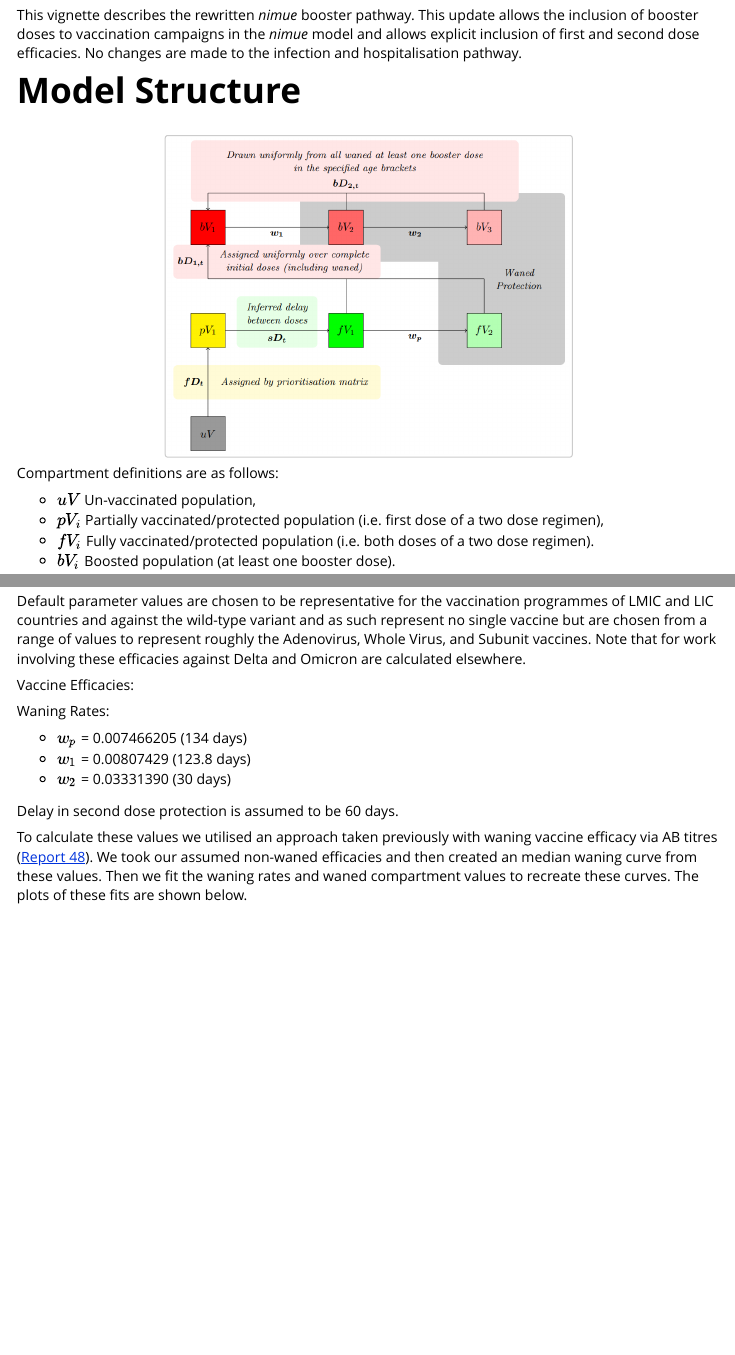
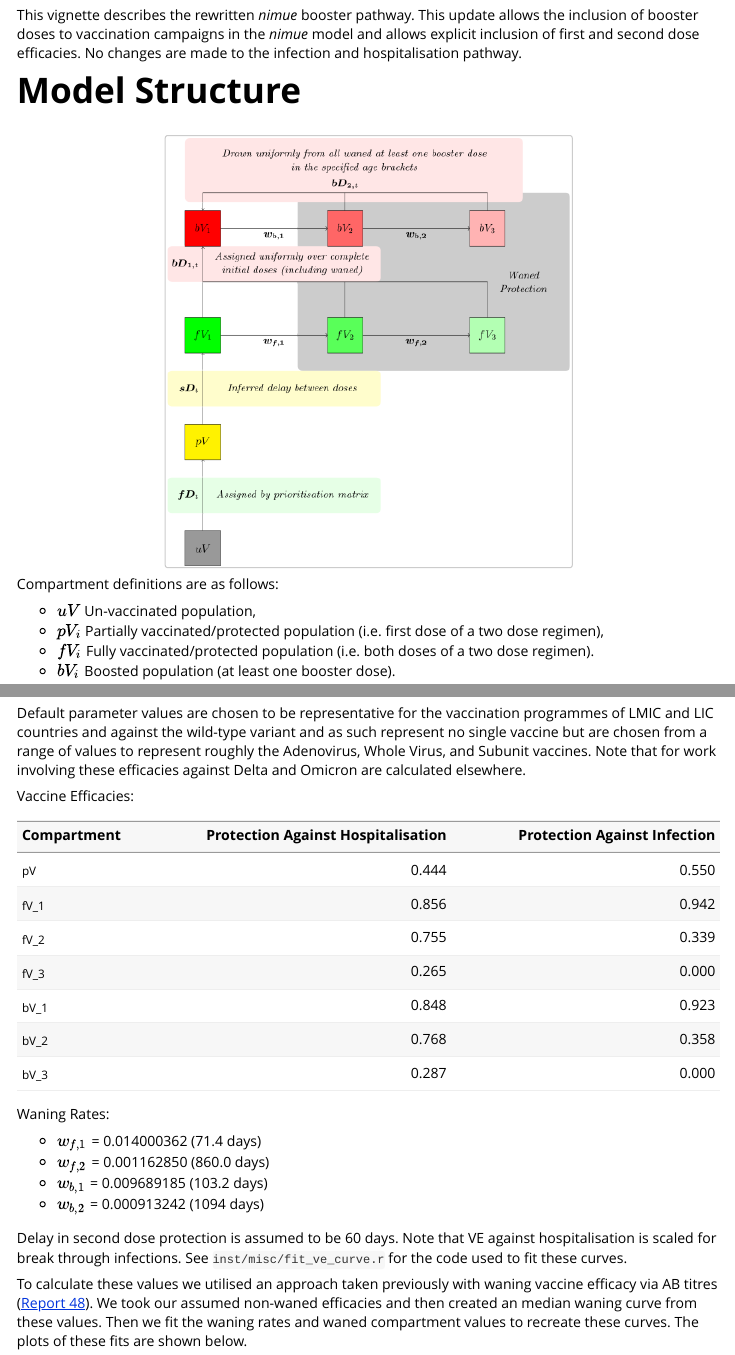
Before and after one commit to mrc-ide/squire.page, an R Markdown document (vignettes/booster_pathway.Rmd): the page in a window 1100 px wide, from 70 px down, and a second part further down, joined at a grey line. Rendered offline with R 4.5, knitr and Pandoc, with nearby package versions; some code elsewhere in the file could not run offline; long lines of code are wrapped.

Commit message:
Update documentation and default VEs

````diff
--- a/R/booster_model.R
+++ b/R/booster_model.R
@@ -251,12 +251,13 @@ durs_booster <- default_durs_booster()
 #' @noRd
 default_vaccine_pars_booster <- function() {
   #scale VE for breakthrough
-  d <- c(0.75, 0.9, 0.5, 0, 0.95, 0.14865027, 0.02109197)
-  i <- c(0.55, 0.75, 0, 0, 0.8, 0.1285048, 0)
-  d <- (d - i)/(1 - i)
+  d <- c(0.444444444444444, 0.856316739541191, 0.754595548529059, 0.265402363260814,
+0.847969512621973, 0.767655576845688, 0.286711610047323)
+  i <- c(0.55, 0.941940187869408, 0.338515980811899, 6.53200826100568e-05,
+0.922563046554093, 0.358029191060942, 5.09630903834099e-07)
   list(dur_R = Inf,
        tt_dur_R = 0,
-       dur_V = c(0.5/0.007466205, 0.5/0.007466205, 1/0.00807429, 1/0.03331390),
+       dur_V = 1/c(0.0140003620904515, 0.00116285021339954, 0.00968918472988214, 0.000913242021296699),
        tt_dur_V = 0,
        vaccine_efficacy_infection = matrix(
          i, ncol = 17, nrow = 7,
--- a/R/booster_model_minimal.R
+++ b/R/booster_model_minimal.R
@@ -221,12 +221,13 @@ durs_booster_min <- default_durs_booster()
 #' @noRd
 default_vaccine_pars_booster_min <- function() {
   #scale VE for breakthrough
-  d <- c("pV_1" = 0.75, "fV_1" = 0.9, "fV_2" = 0.5, "fV_3" = 0, "bV_1" = 0.95, "bV_2" = 0.14865027, "bV_3" = 0.02109197)
-  i <- c("pV_1" = 0.55, "fV_1" = 0.75, "fV_2" = 0, "fV_3" = 0, "bV_1" = 0.8, "bV_2" = 0.1285048, "bV_3" = 0)
-  d <- (d - i)/(1 - i)
+  d <- c(0.444444444444444, 0.856316739541191, 0.754595548529059, 0.265402363260814,
+0.847969512621973, 0.767655576845688, 0.286711610047323)
+  i <- c(0.55, 0.941940187869408, 0.338515980811899, 6.53200826100568e-05,
+0.922563046554093, 0.358029191060942, 5.09630903834099e-07)
   list(dur_R = Inf,
        tt_dur_R = 0,
-       dur_V = c(0.5/0.007466205, 0.5/0.007466205, 1/0.00807429, 1/0.03331390),
+       dur_V = 1/c(0.0140003620904515, 0.00116285021339954, 0.00968918472988214, 0.000913242021296699),
        tt_dur_V = 0,
        vaccine_efficacy_infection = i,
        tt_vaccine_efficacy_infection = 0,
--- /dev/null
+++ b/inst/misc/fit_ve_curve.r
@@ -0,0 +1,338 @@
+library(tidyverse)
+library(odin)
+library(ggpubr)
+library(dfoptim)
+library(forcats)
+set.seed(1000101)
+#assumed numbers, booster restores efficacy NOTE Ideally we'd find better numbers, might be too many categories
+master_ves <- tribble(
+  ~dose, ~endpoint, ~efficacy,
+  "First", "Infection", 0.55,
+  "Second", "Infection", 0.75,
+  "Booster", "Infection", 0.80,
+  "First", "Hospitalisation", 0.75,
+  "Second", "Hospitalisation", 0.90,
+  "Booster", "Hospitalisation", 0.95
+)
+
+ab_params <- list(
+  ni50 = log10(0.052),
+  ns50 = log10(0.01),
+  k = 2.8,
+  hl_s = 33,
+  hl_l = 580,
+  period_s = 86
+)
+
+##Fit Waning Curves
+simulate_time <- 3*365
+calc_eff_gen <- odin({
+  initial(C1) <- 1
+  initial(C2) <- 0
+  initial(C3) <- 0
+  deriv(C1) <- -w_1*C1
+  deriv(C2) <- w_1*C1 - w_2*C2
+  deriv(C3) <- w_2*C2
+  output(ve_d) <- (C1 * ved + C2 * ved_2 + C3 * ved_3)
+  output(ve_i) <- (C1 * vei + C2 * vei_2 + C3 * vei_3)
+  w_1 <- user()
+  w_2 <- user()
+  ved <- user()
+  ved_2 <- user()
+  ved_3 <- user()
+  vei <- user()
+  vei_2 <- user()
+  vei_3 <- user()
+})
+
+simulate_ab <- function(t, initial_ab, h_s, h_l, t_s) {
+  pi1 <- -log(2)/h_s
+  pi2 <- -log(2)/h_l
+  initial_ab * (
+    (exp(pi1 * t + pi2 * t_s) + exp(pi1 * t_s + pi2 * t))/
+    (exp(pi1 * t_s) + exp(pi2 * t_s))
+  )
+}
+
+ab_to_ve <- function(ab, n50, k){
+  1/(1 + exp(-k * (log10(ab) - n50)))
+}
+
+err_lines <- function(l1, l2){
+  #sum((l1 - l2)^2/l1)
+  sum(((l1 - l2)/l1)^2)
+  #scale it so the lower values have more weight
+}
+
+calculate_ve <- function(p1, p2, p3) {
+  ved <- p1
+  ved_2 <- ved * p2
+  ved_3 <- ved_2 * p3
+  c(ved, ved_2, ved_3)
+}
+
+first_doses <- master_ves %>%
+  filter(dose == "First") %>%
+  group_by(dose) %>%
+  group_split() %>%
+  map(function(df){
+    parameter_infection <- df %>% filter(endpoint == "Infection") %>% pull(efficacy)
+    parameter_hospitalisation <- df %>% filter(endpoint == "Hospitalisation") %>% pull(efficacy)
+    dose <- unique(df$dose)
+    tibble(
+      parameter = c("pV_i", "pV_d"),
+      value = c(parameter_infection, (parameter_hospitalisation - parameter_infection)/(1 - parameter_infection)),
+      dose = dose
+    )
+  })
+
+other_doses <- master_ves %>%
+  filter(dose != "First") %>%
+  group_by(dose) %>%
+  group_split() %>%
+  map(function(df){
+    parameter_infection <- df %>% filter(endpoint == "Infection") %>% pull(efficacy)
+    parameter_hospitalisation <- df %>% filter(endpoint == "Hospitalisation") %>% pull(efficacy)
+
+    dose <- unique(df$dose)
+
+    message(paste0(dose))
+
+    t_plot <- seq(0, simulate_time, length.out = 100)
+
+    calc_eff <- calc_eff_gen$new(user = list(
+      ved = parameter_hospitalisation,
+      vei = parameter_infection,
+      ved_2 = 1,
+      ved_3 = 1,
+      vei_2 = 1,
+      vei_3 = 1,
+      w_1 = 0,
+      w_2 = 0
+    ))
+
+    #need to calculate initial dose level
+    #assume ve is 30 days after dose
+    t_measure <- 30
+    #just assume the initia AB is
+    err_func <- function(initial_ab) {
+      ab_t_measure <- simulate_ab(t_measure, initial_ab, ab_params$hl_s, ab_params$hl_l, ab_params$period_s)
+      ve_i <- ab_to_ve(ab_t_measure, ab_params$ni50, ab_params$k)
+      ve_d <- ab_to_ve(ab_t_measure, ab_params$ns50, ab_params$k)
+      err_lines(parameter_infection, ve_i) +
+        err_lines(parameter_hospitalisation, ve_d)
+    }
+    res <- optimize(err_func, interval = c(0, 10), maximum = FALSE)
+    initial_ab <- res$minimum
+    abs <- simulate_ab(0:simulate_time, initial_ab,  ab_params$hl_s,  ab_params$hl_l,  ab_params$period_s)
+    ve_i <- ab_to_ve(abs, ab_params$ni50, ab_params$k)
+    ve_d <- ab_to_ve(abs, ab_params$ns50, ab_params$k)
+    #plot for diagnostics
+    initial_ab_plot <- tibble(
+      t = 0:(2*t_measure),
+      Hospitalisation = ve_d[1:(2*t_measure + 1)],
+      Infection = ve_i[1:(2*t_measure + 1)]
+    ) %>%
+      pivot_longer(cols = -t, names_to = "Endpoint", values_to = "Efficacy") %>%
+      ggplot(aes(x = t, y = Efficacy, colour = Endpoint)) +
+      geom_line(show.legend = FALSE) +
+      geom_point(data = tibble(
+        t = t_measure,
+        Efficacy = c(parameter_infection, parameter_hospitalisation),
+        Endpoint = c("Infection", "Hospitalisation")
+      ), shape = "x", size = 5, show.legend = FALSE) +
+      ggpubr::theme_pubclean() +
+      labs(
+        title = "Fit of initial Immune Response level, X shows the input efficacies",
+        y = "Vaccine Efficacy", x = "Days Since Dose"
+      )
+
+    #scale for break through infection
+    ve_d <- (ve_d - ve_i)/(1 - ve_i)
+
+    err_func <- function(pars) {
+      veds <- calculate_ve(pars[3], pars[4], pars[5])
+      veis <- calculate_ve(pars[6], pars[7], pars[8])
+      calc_eff$set_user(
+        user = list(
+          w_1 = pars[1],
+          w_2 = pars[2],
+          ved = veds[1],
+          ved_2 = veds[2],
+          ved_3 = veds[3],
+          vei = veis[1],
+          vei_2 = veis[2],
+          vei_3 = veis[3]
+        )
+      )
+      mod_value <- calc_eff$run(t = seq(0, simulate_time))
+      log(sqrt(err_lines(ve_d, mod_value[, "ve_d"]) + err_lines(ve_i, mod_value[, "ve_i"])))
+    }
+    lower = list(
+      w_1 = 1/(3*365),
+      w_2 = 1/(3*365),
+      ved_1 = 0,
+      ved_2 = 0,
+      ved_3 = 0,
+      vei_1 = 0,
+      vei_2 = 0,
+      vei_3 = 0
+    )
+    upper = list(
+      w_1 = 1/30,
+      w_2 = 1/30,
+      ved_1 = 1,
+      ved_2 = 1,
+      ved_3 = 1,
+      vei_1 = 1,
+      vei_2 = 1,
+      vei_3 = 1
+    )
+    par =  list(
+      w_1 = 1/365,
+      w_2 = 1/365,
+      ved_1 = 0.5,
+      ved_2 = 0.5,
+      ved_3 = 0.5,
+      vei_1 = 0.5,
+      vei_2 = 0.5,
+      vei_3 = 0.5
+    )
+    res <- dfoptim::nmkb(unlist(par), fn = err_func, lower = unlist(lower), upper = unlist(upper), control = list(maxfeval = 5000))
+    if(res$convergence != 0){
+      stop(res$message)
+    }
+
+    #add randomness (should do it in fitting really)
+    out <- map(1, function(i){
+      pars <- res$par
+      veds <- calculate_ve(pars[3], pars[4], pars[5])
+      veis <- calculate_ve(pars[6], pars[7], pars[8])
+      tibble(
+        value = c(pars[1:2], veds, veis),
+        parameter = names(par)
+      )
+    })[[1]]
+
+    #plot
+    t_plot <- 0:simulate_time
+    calc_eff$set_user(
+        user = list(
+            w_1 = out$value[1],
+            w_2 = out$value[2],
+            ved = out$value[3],
+            ved_2 = out$value[4],
+            ved_3 = out$value[5],
+            vei = out$value[6],
+            vei_2 = out$value[7],
+            vei_3 = out$value[8]
+        )
+    )
+    mod_value <- calc_eff$run(t = t_plot)
+    p <- tibble(
+        t = rep(t_plot, 2),
+        value = c(mod_value[, "ve_d"], mod_value[, "ve_i"]),
+        endpoint = c(rep("Hospitalisation", length(t_plot)), rep("Infection", length(t_plot)))
+    ) %>%
+    mutate(
+        model = "Booster Model"
+    ) %>%
+      rbind(
+        tibble(
+          t = t_plot,
+          value = ve_d,
+          endpoint = "Hospitalisation",
+          model = "AB Process"
+        )
+      ) %>%
+      rbind(
+        tibble(
+          t = t_plot,
+          value = ve_i,
+          endpoint = "Infection",
+          model = "AB Process"
+        )
+      ) %>%
+      ggplot(aes(x = t, y = value, color = endpoint, linetype = model)) +
+        geom_line() +
+        labs(y = "Vaccine Efficacy", x = "Days Since Dose", title = paste0("Dose: ", dose), linetype = "Model", colour = "Endpoint") +
+        ggpubr::theme_pubclean() + scale_alpha(guide = 'none') +
+        ylim(c(0, 1))
+
+    out$dose <- dose
+
+    list(
+      out = out,
+      plot = p,
+      initial_ab_plot = initial_ab_plot
+    )
+})
+#split into plots and data
+plots <- map(other_doses, ~.x$plot)
+initial_ab_plot <- map(other_doses, ~.x$initial_ab_plot)
+other_doses <- map(other_doses, ~.x$out)
+
+##Calibration plots
+p <- ggarrange(
+    ggarrange(plotlist = plots, ncol = 2, common.legend = TRUE),
+    ggarrange(plotlist = initial_ab_plot, ncol = 2),
+    ncol = 1, heights = c(0.6, 0.2)
+)
+
+pdf("vignettes/fitted_value_plot.pdf", width = 15, height = 15)
+print(p)
+dev.off()
+
+rm(p, plots, initial_ab_plot)
+
+first_doses <- map_dfr(first_doses, ~.x)
+other_doses <- map_dfr(other_doses, ~.x)
+
+other_doses <- other_doses %>%
+  mutate(
+    parameter = case_when(
+      parameter == "w_1" & dose == "Second" ~ "fw_1",
+      parameter == "w_2" & dose == "Second"~ "fw_2",
+      parameter == "ved_1" & dose == "Second" ~ "fV_d_1",
+      parameter == "ved_2" & dose == "Second" ~ "fV_d_2",
+      parameter == "ved_3" & dose == "Second" ~ "fV_d_3",
+      parameter == "vei_1" & dose == "Second" ~ "fV_i_1",
+      parameter == "vei_2" & dose == "Second" ~ "fV_i_2",
+      parameter == "vei_3" & dose == "Second" ~ "fV_i_3",
+      parameter == "w_1" & dose == "Booster" ~ "bw_1",
+      parameter == "w_2" & dose == "Booster"~ "bw_2",
+      parameter == "ved_1" & dose == "Booster" ~ "bV_d_1",
+      parameter == "ved_2" & dose == "Booster" ~ "bV_d_2",
+      parameter == "ved_3" & dose == "Booster" ~ "bV_d_3",
+      parameter == "vei_1" & dose == "Booster" ~ "bV_i_1",
+      parameter == "vei_2" & dose == "Booster" ~ "bV_i_2",
+      parameter == "vei_3" & dose == "Booster" ~ "bV_i_3",
+      TRUE ~ parameter
+    )
+  )
+
+#combine
+out <- first_doses %>%
+  rbind(other_doses)
+
+efficacies <- out %>%
+    transmute(
+        Endpoint = case_when(
+            str_detect(parameter, "_i") ~ "Protection against Infection",
+            str_detect(parameter, "_d") ~ "Protection against Hospitalisation",
+            TRUE ~ NA
+        ),
+        Compartment = str_remove(parameter, "_i|_d"),
+        value = value,
+        Compartment = fct_relevel(Compartment, "pV", "fV_1", "fV_2", "fV_3", "bV_1", "bV_2", "bV_3")
+    ) %>%
+    filter(!is.na(Endpoint)) %>%
+    pivot_wider(names_from = Endpoint, values_from = value) %>%
+    arrange(Compartment)
+
+waning_rates <- out %>%
+    filter(str_detect(parameter, "w_")) %>%
+    pull(value, parameter)
+print(efficacies)
+print(waning_rates)
+print(1/waning_rates)
--- a/vignettes/booster_pathway.Rmd
+++ b/vignettes/booster_pathway.Rmd
@@ -126,26 +126,29 @@ calculated elsewhere.
 
 Vaccine Efficacies:
 
-```{r, include=FALSE}
+```{r, echo=FALSE}
 tribble(
-  ~`Compartment`, ~`Protection Against Disease`, ~`Protection Against Infection`,
-  "~pV_1~", 0.75, 0.55,
-  "~fV_1~", 0.90, 0.75,
-  "~fV_2~", 0.049041065, 0,
-  "~bV_1~", 0.95, 0.80,
-  "~bV_2~", 0.14865027, 0.12850480,
-  "~bV_3~", 0.02109197, 0
+  ~`Compartment`, ~`Protection Against Hospitalisation`, ~`Protection Against Infection`,
+  "~pV~", 0.444, 0.55,
+  "~fV_1~", 0.856, 0.942,
+  "~fV_2~", 0.755, 0.339,
+  "~fV_3~", 0.265, 0.000,
+  "~bV_1~", 0.848, 0.923,
+  "~bV_2~", 0.768, 0.358,
+  "~bV_3~", 0.287, 0.000
 ) %>%
   knitr::kable()
 ```
 
 Waning Rates:
 
-* $w_p$ = 0.007466205 (134 days)
-* $w_1$ = 0.00807429 (123.8 days)
-* $w_2$ = 0.03331390 (30 days)
+* $w_{f,1}$ = 0.014000362 (71.4 days)
+* $w_{f,2}$ = 0.001162850 (860.0 days)
+* $w_{b,1}$ = 0.009689185 (103.2 days)
+* $w_{b,2}$ = 0.000913242 (1094 days)
 
-Delay in second dose protection is assumed to be 60 days.
+Delay in second dose protection is assumed to be 60 days. Note that VE against hospitalisation is scaled for break through infections.
+See `inst/misc/fit_ve_curve.r` for the code used to fit these curves.
 
 To calculate these values we utilised an approach taken previously with waning
 vaccine efficacy via AB titres ([Report 48](https://www.imperial.ac.uk/mrc-global-infectious-disease-analysis/covid-19/report-48-global-omicron/)). We took our assumed
````
Also changed, not shown: vignettes/difference_model.Rmd (+27 -16 lines), vignettes/GBR.Rds, vignettes/Nimue_Booster_Diagram.png, vignettes/fitted_value_plot.pdf, vignettes/fitted_value_plot.png, vignettes/booster_pathway.Rmd (38 more changed lines).
